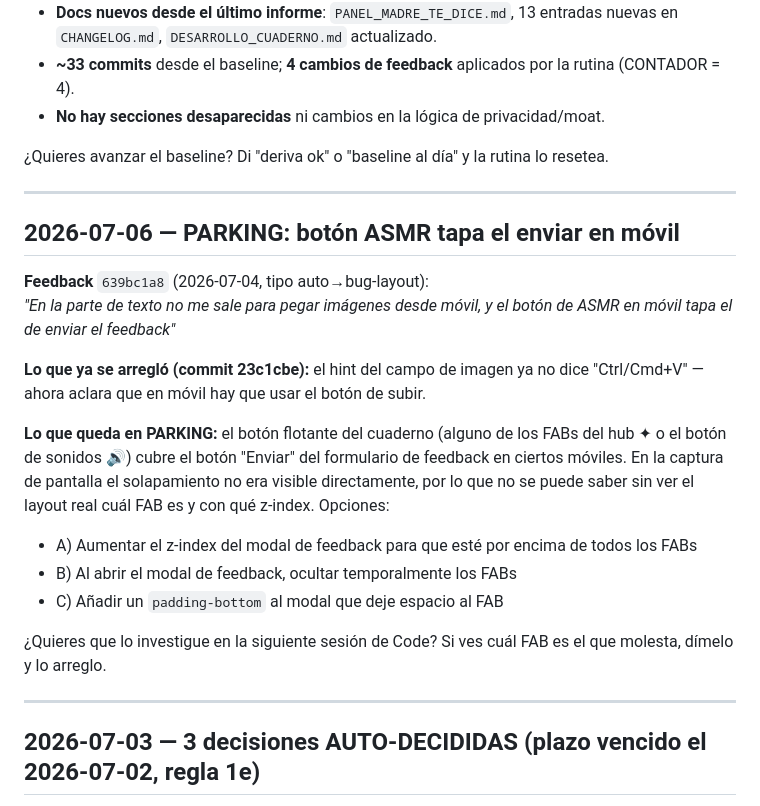
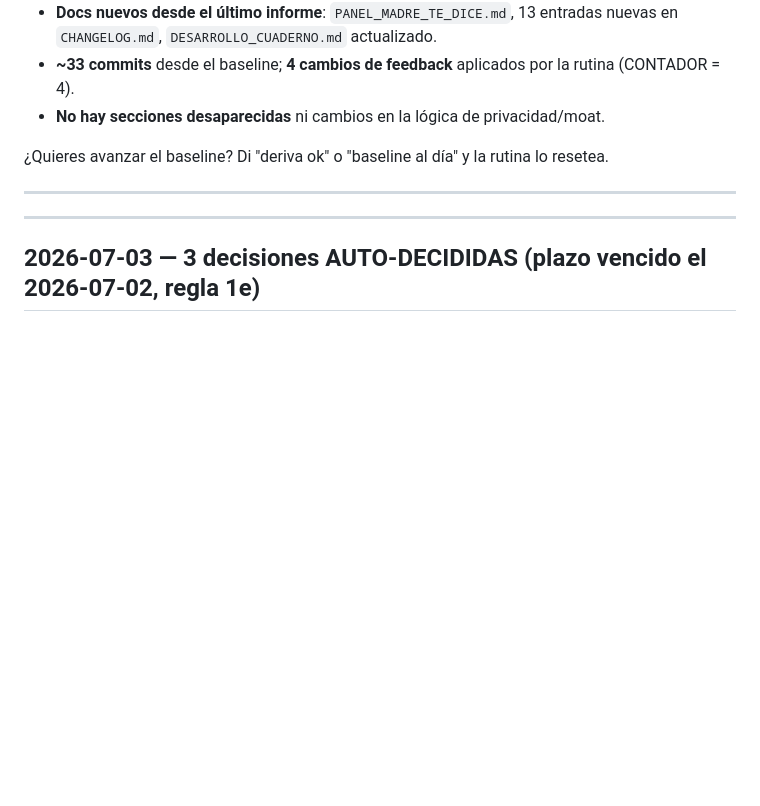
Before and after one commit to eltonylfgi-blip/cuaderno-madre, a Markdown page: PENDIENTE_TONY.md, the part around the change. Drawn GitHub-style; blank space fills up the shorter version.

Commit message:
docs: eliminar parking FAB (resuelto en d239c35)
Co-Authored-By: Claude Sonnet 4.6 <noreply@anthropic.com>

```diff
--- a/PENDIENTE_TONY.md
+++ b/PENDIENTE_TONY.md
@@ -18,20 +18,6 @@ Tony lee esto y decide. (Lo grande SIEMPRE espera; lo pequeño y claro la rutina
 ¿Quieres avanzar el baseline? Di "deriva ok" o "baseline al día" y la rutina lo resetea.
 
 ---
-
-## 2026-07-06 — PARKING: botón ASMR tapa el enviar en móvil
-
-**Feedback** `639bc1a8` (2026-07-04, tipo auto→bug-layout):
-*"En la parte de texto no me sale para pegar imágenes desde móvil, y el botón de ASMR en móvil tapa el de enviar el feedback"*
-
-**Lo que ya se arregló (commit 23c1cbe):** el hint del campo de imagen ya no dice "Ctrl/Cmd+V" — ahora aclara que en móvil hay que usar el botón de subir.
-
-**Lo que queda en PARKING:** el botón flotante del cuaderno (alguno de los FABs del hub ✦ o el botón de sonidos 🔊) cubre el botón "Enviar" del formulario de feedback en ciertos móviles. En la captura de pantalla el solapamiento no era visible directamente, por lo que no se puede saber sin ver el layout real cuál FAB es y con qué z-index. Opciones:
-- A) Aumentar el z-index del modal de feedback para que esté por encima de todos los FABs
-- B) Al abrir el modal de feedback, ocultar temporalmente los FABs
-- C) Añadir un `padding-bottom` al modal que deje espacio al FAB
-
-¿Quieres que lo investigue en la siguiente sesión de Code? Si ves cuál FAB es el que molesta, dímelo y lo arreglo.
 
 ---
 
```
